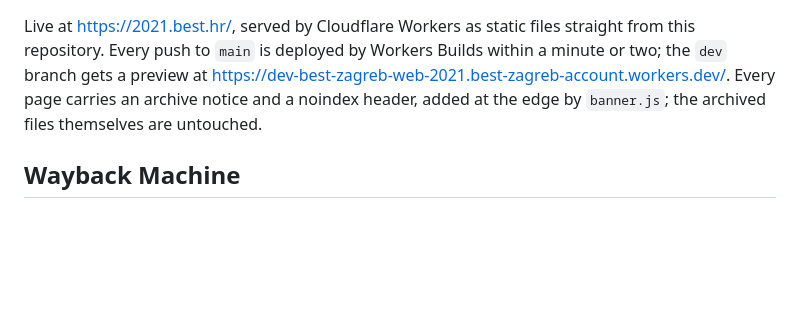
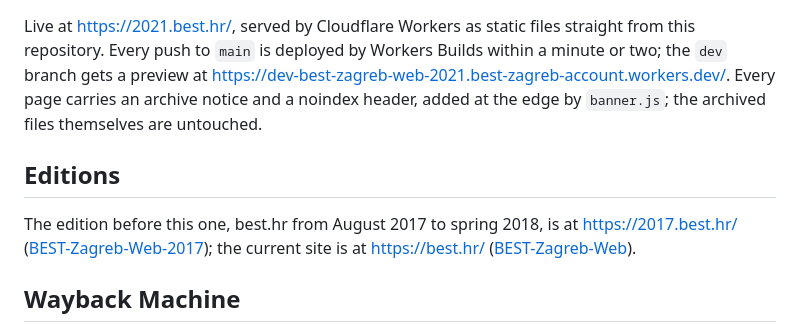
Before and after one commit to BEST-Zagreb/BEST-Zagreb-Web-2021, a Markdown page: README.md, the part around the change. Drawn GitHub-style; blank space fills up the shorter version.

Commit message:
List the other editions of this site

```diff
--- a/README.md
+++ b/README.md
@@ -23,6 +23,10 @@ Avada is a paid theme; its files are included only so the archive renders and sh
 Live at <https://2021.best.hr/>, served by Cloudflare Workers as static files straight from this repository.
 Every push to `main` is deployed by Workers Builds within a minute or two; the `dev` branch gets a preview at <https://dev-best-zagreb-web-2021.best-zagreb-account.workers.dev/>. Every page carries an archive notice and a noindex header, added at the edge by `banner.js`; the archived files themselves are untouched.
 
+## Editions
+
+The edition before this one, best.hr from August 2017 to spring 2018, is at <https://2017.best.hr/> ([BEST-Zagreb-Web-2017](https://github.com/BEST-Zagreb/BEST-Zagreb-Web-2017)); the current site is at <https://best.hr/> ([BEST-Zagreb-Web](https://github.com/BEST-Zagreb/BEST-Zagreb-Web)).
+
 ## Wayback Machine
 
 This edition ran at <https://best.hr/>. The Internet Archive's calendar for the address is <https://web.archive.org/web/*/https://best.hr/*>; it covers every era of the site, so pick dates up to the end of 2021 for this one.
```
